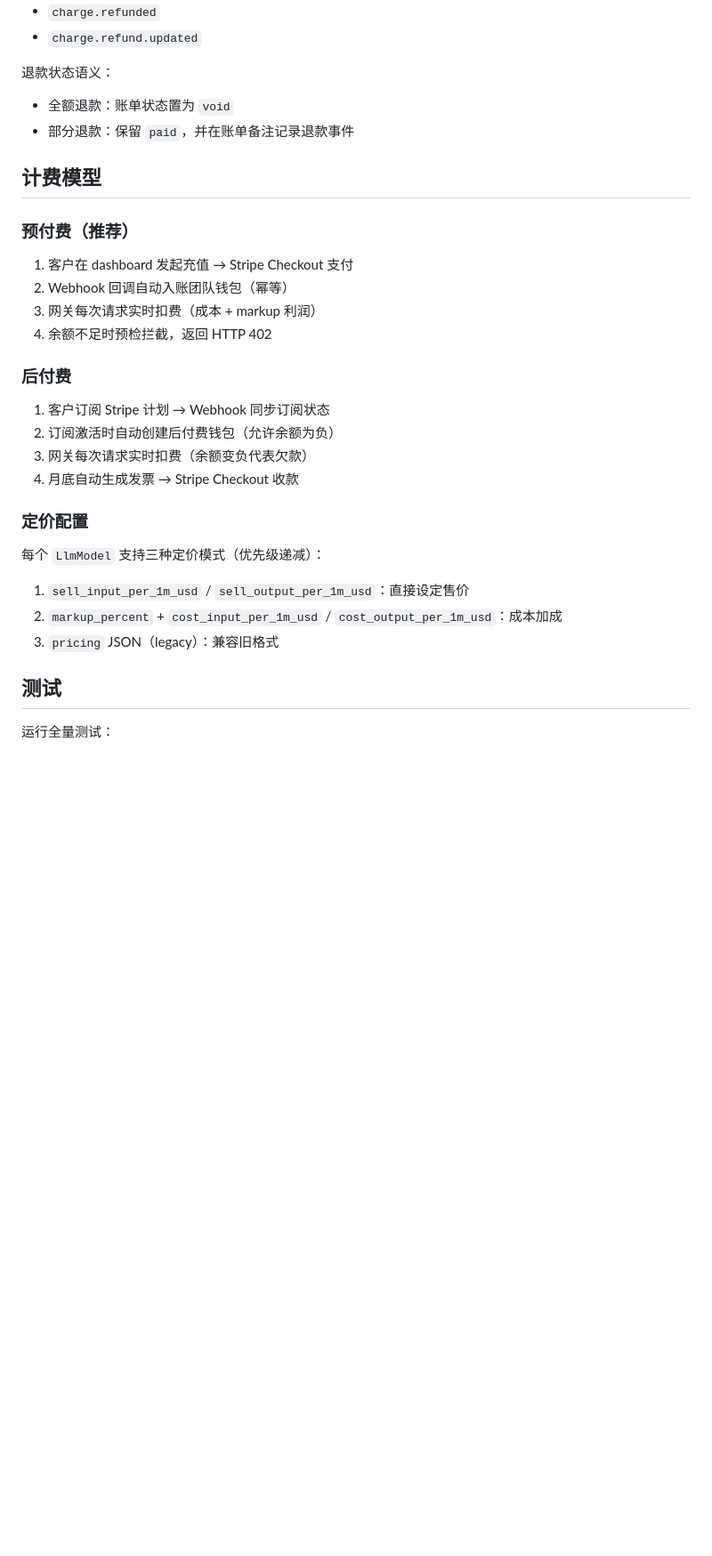
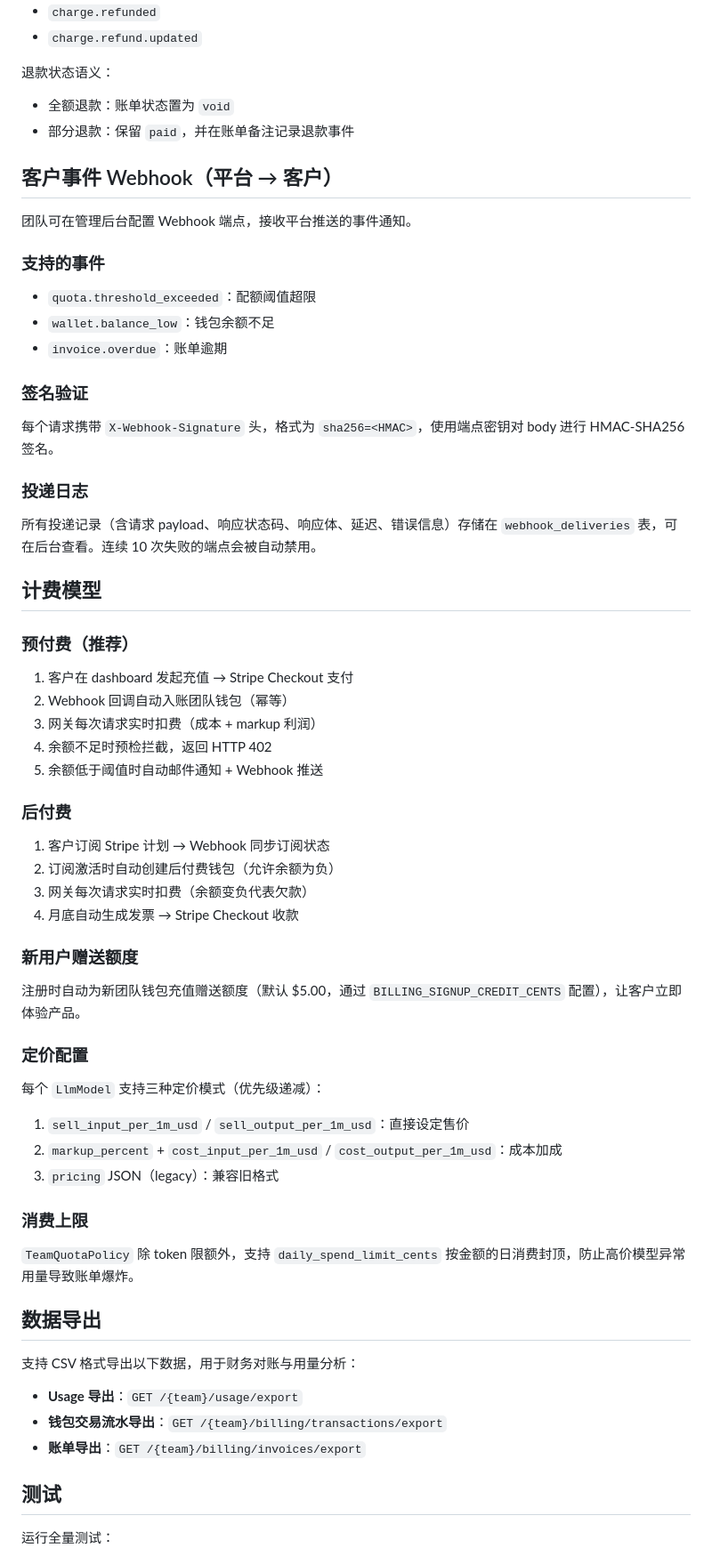
Before and after one commit to wuwx/ai-hub, a Markdown page: README.md, the part around one of its changes. Shown at 89% size. Rendered like a GitHub page; blank space fills up the shorter version.

```diff
--- a/README.md
+++ b/README.md
@@ -261,6 +342,24 @@ php artisan gateway:prune-request-logs --days=30
 - 全额退款：账单状态置为 `void`
 - 部分退款：保留 `paid`，并在账单备注记录退款事件
 
+## 客户事件 Webhook（平台 → 客户）
+
+团队可在管理后台配置 Webhook 端点，接收平台推送的事件通知。
+
+### 支持的事件
+
+- `quota.threshold_exceeded`：配额阈值超限
+- `wallet.balance_low`：钱包余额不足
+- `invoice.overdue`：账单逾期
+
+### 签名验证
+
+每个请求携带 `X-Webhook-Signature` 头，格式为 `sha256=<HMAC>`，使用端点密钥对 body 进行 HMAC-SHA256 签名。
+
+### 投递日志
+
+所有投递记录（含请求 payload、响应状态码、响应体、延迟、错误信息）存储在 `webhook_deliveries` 表，可在后台查看。连续 10 次失败的端点会被自动禁用。
+
 ## 计费模型
 
 ### 预付费（推荐）
@@ -269,6 +368,7 @@ php artisan gateway:prune-request-logs --days=30
 2. Webhook 回调自动入账团队钱包（幂等）
 3. 网关每次请求实时扣费（成本 + markup 利润）
 4. 余额不足时预检拦截，返回 HTTP 402
+5. 余额低于阈值时自动邮件通知 + Webhook 推送
 
 ### 后付费
 
@@ -277,6 +377,10 @@ php artisan gateway:prune-request-logs --days=30
 3. 网关每次请求实时扣费（余额变负代表欠款）
 4. 月底自动生成发票 → Stripe Checkout 收款
 
+### 新用户赠送额度
+
+注册时自动为新团队钱包充值赠送额度（默认 $5.00，通过 `BILLING_SIGNUP_CREDIT_CENTS` 配置），让客户立即体验产品。
+
 ### 定价配置
 
 每个 `LlmModel` 支持三种定价模式（优先级递减）：
@@ -284,6 +388,18 @@ php artisan gateway:prune-request-logs --days=30
 1. `sell_input_per_1m_usd` / `sell_output_per_1m_usd`：直接设定售价
 2. `markup_percent` + `cost_input_per_1m_usd` / `cost_output_per_1m_usd`：成本加成
 3. `pricing` JSON（legacy）：兼容旧格式
+
+### 消费上限
+
+`TeamQuotaPolicy` 除 token 限额外，支持 `daily_spend_limit_cents` 按金额的日消费封顶，防止高价模型异常用量导致账单爆炸。
+
+## 数据导出
+
+支持 CSV 格式导出以下数据，用于财务对账与用量分析：
+
+- **Usage 导出**：`GET /{team}/usage/export`
+- **钱包交易流水导出**：`GET /{team}/billing/transactions/export`
+- **账单导出**：`GET /{team}/billing/invoices/export`
 
 ## 测试
 
```
Also changed, not shown: other parts of README.md (+105 -21 lines).
